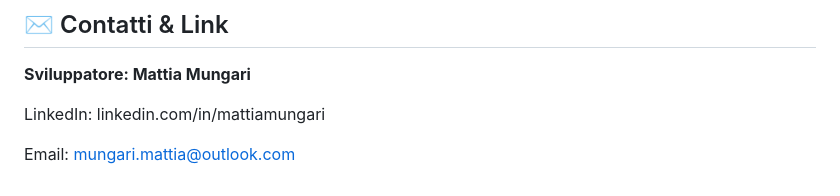
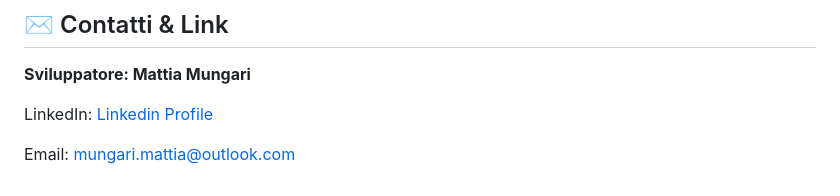
Before and after one commit to MM-Technologies-coder/TimeTracker, a Markdown page: README.md, the part around the change. Drawn GitHub-style.

```diff
--- a/README.md
+++ b/README.md
@@ -61,6 +61,6 @@ Problem Solving & Ottimizzazione: Scrittura di codice asincrono nel frontend e g
 ## ✉️ Contatti & Link
 **Sviluppatore: Mattia Mungari**
 
-LinkedIn: linkedin.com/in/mattiamungari
+LinkedIn: [Linkedin Profile](linkedin.com/in/mattiamungari)
 
 Email: mungari.mattia@outlook.com
```
